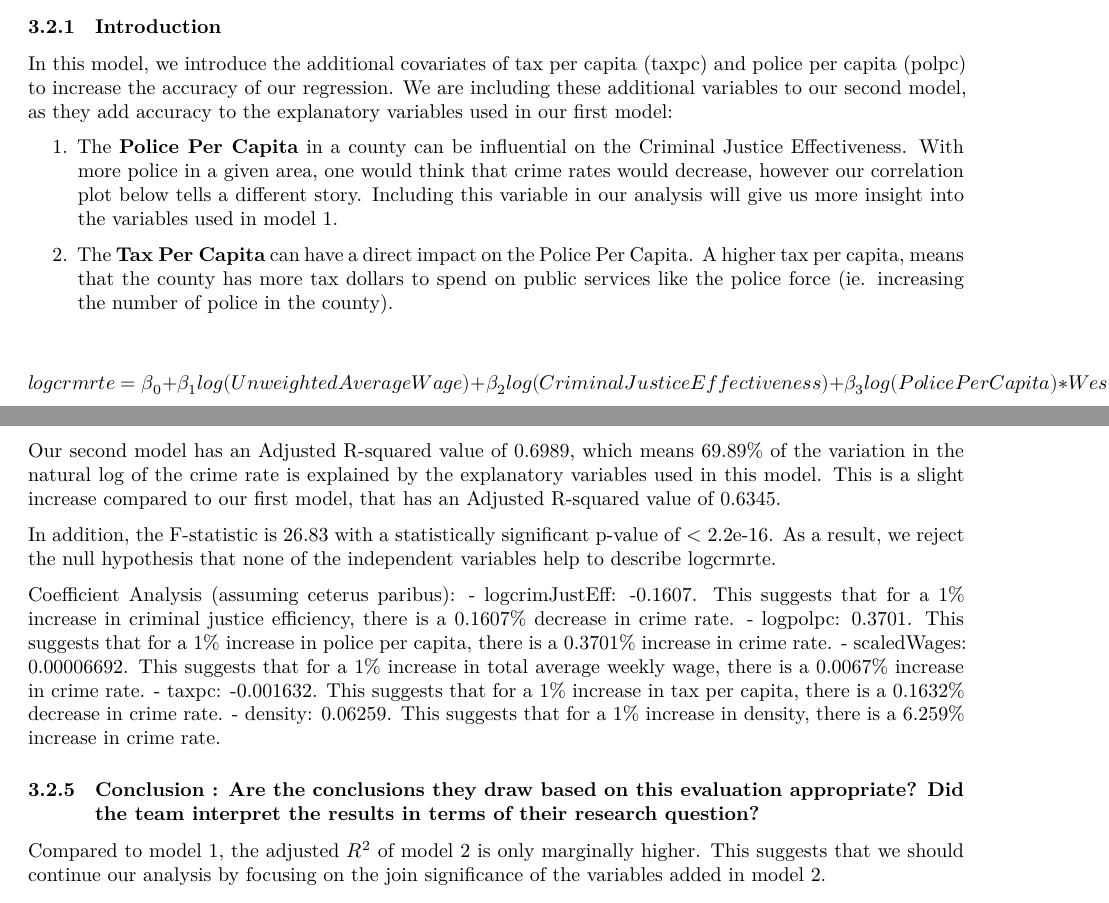
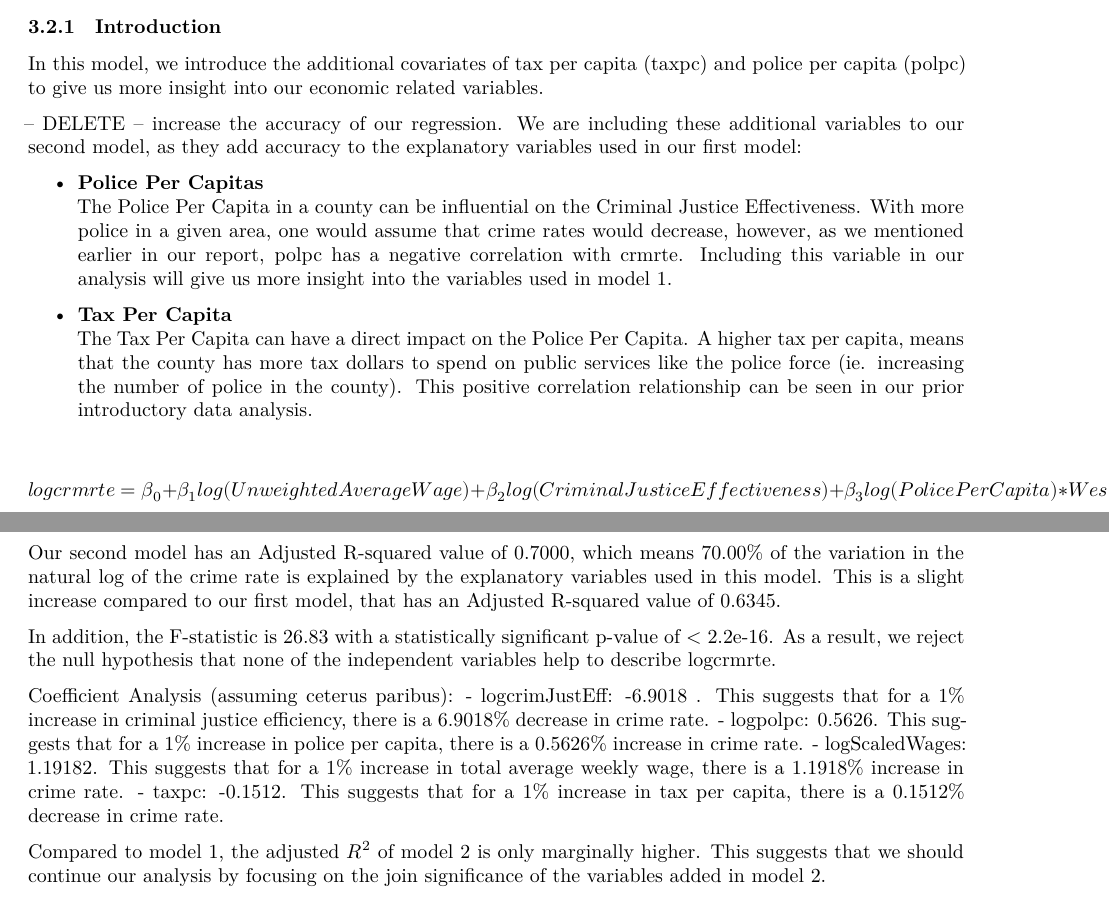
Before and after one commit to kevin-hartman/MIDS_W203_5_Lab3, an R Markdown document (Bagnard_Gaustad_Hartman_Leung_Lab_3.Rmd): two parts of pages 14 and 17 of 26, joined at a grey line, cut so that both start at the same text. Rendered offline with R 4.5, knitr and Pandoc, then LaTeX, with nearby package versions; the code chunks are not run, so their results and figures are left out.

Commit message:
additional updates

```diff
--- a/Bagnard_Gaustad_Hartman_Leung_Lab_3.Rmd
+++ b/Bagnard_Gaustad_Hartman_Leung_Lab_3.Rmd
@@ -896,12 +896,16 @@ Overall, the model shows a moderately good fit, with an adjusted R square of 0.6
 ## Model 2
 
 ### Introduction
-In this model, we introduce the additional covariates of tax per capita (taxpc) and police per capita (polpc) to increase the accuracy of our regression. We are including these additional variables to our second model, as they add accuracy to the explanatory variables used in our first model:
-
-1. The **Police Per Capita** in a county can be influential on the Criminal Justice Effectiveness. With more police in a given area, one would think that crime rates would decrease, however our correlation plot below tells a different story. Including this variable in our analysis will give us more insight into the variables used in model 1.
-
-2. The **Tax Per Capita** can have a direct impact on the Police Per Capita. A higher tax per capita, means that the county has more tax dollars to spend on public services like the police force (ie. increasing the number of police in the county).
-
+In this model, we introduce the additional covariates of tax per capita (taxpc) and police per capita (polpc) to give us more insight into our economic related variables.
+
+-- DELETE --
+increase the accuracy of our regression. We are including these additional variables to our second model, as they add accuracy to the explanatory variables used in our first model:
+
+* **Police Per Capitas**
+The Police Per Capita in a county can be influential on the Criminal Justice Effectiveness. With more police in a given area, one would assume that crime rates would decrease, however, as we mentioned earlier in our report, polpc has a negative correlation with crmrte. Including this variable in our analysis will give us more insight into the variables used in model 1.
+
+* **Tax Per Capita**
+The Tax Per Capita can have a direct impact on the Police Per Capita. A higher tax per capita, means that the county has more tax dollars to spend on public services like the police force (ie. increasing the number of police in the county). This positive correlation relationship can be seen in our prior introductory data analysis.
 
 $$logcrmrte = \beta_0 + \beta_1log(Unweighted Average Wage) + \beta_2log(Criminal Justice Effectiveness) + \beta_3log(Police Per Capita)*West\\ +  \beta_4log(Police Per Capita)*Central  + \beta_5logtaxpc + u$$
 
@@ -1032,20 +1035,17 @@ plot(model2, which=2)
 
 The Adjusted R-squared variable penalizes for additional variables, which means there is a chance that this value will decrease if the added variables do not contribute to the model. By comparing the Adjusted R-squared value between our first and second models, we see that logtaxpc and the interaction between logpolpc and regcode help describe logcrmrte.
 
-Our second model has an Adjusted R-squared value of 0.6989, which means 69.89% of the variation in the natural log of the crime rate is explained by the explanatory variables used in this model. This is a slight increase compared to our first model, that has an Adjusted R-squared value of 0.6345.
+Our second model has an Adjusted R-squared value of 0.7000, which means 70.00% of the variation in the natural log of the crime rate is explained by the explanatory variables used in this model. This is a slight increase compared to our first model, that has an Adjusted R-squared value of 0.6345.
 
 In addition, the F-statistic is 26.83 with a statistically significant p-value of < 2.2e-16. As a result, we reject the null hypothesis that none of the independent variables help to describe logcrmrte.
 
 Coefficient Analysis (assuming ceterus paribus):
-- logcrimJustEff: -0.1607. This suggests that for a 1% increase in criminal justice efficiency, there is a 0.1607% decrease in crime rate.
-- logpolpc: 0.3701. This suggests that for a 1% increase in police per capita, there is a 0.3701% increase in crime rate.
-- scaledWages: 0.00006692. This suggests that for a 1% increase in total average weekly wage, there is a 0.0067% increase in crime rate.
-- taxpc: -0.001632. This suggests that for a 1% increase in tax per capita, there is a 0.1632% decrease in crime rate.
-- density: 0.06259. This suggests that for a 1% increase in density, there is a 6.259% increase in crime rate.
-
-### Conclusion : Are the conclusions they draw based on this evaluation appropriate? Did the team interpret the results in terms of their research question?
+- logcrimJustEff: -6.9018 . This suggests that for a 1% increase in criminal justice efficiency, there is a 6.9018% decrease in crime rate.
+- logpolpc: 0.5626. This suggests that for a 1% increase in police per capita, there is a 0.5626% increase in crime rate.
+- logScaledWages: 1.19182. This suggests that for a 1% increase in total average weekly wage, there is a 1.1918% increase in crime rate.
+- taxpc: -0.1512. This suggests that for a 1% increase in tax per capita, there is a 0.1512% decrease in crime rate.
+
 Compared to model 1, the adjusted $R^2$ of model 2 is only marginally higher. This suggests that we should continue our analysis by focusing on the join significance of the variables added in model 2.
-
 
 
 ## Model 3
```
Also changed, not shown: Bagnard_Gaustad_Hartman_Leung_Lab_3.Rmd (3 more changed lines).
